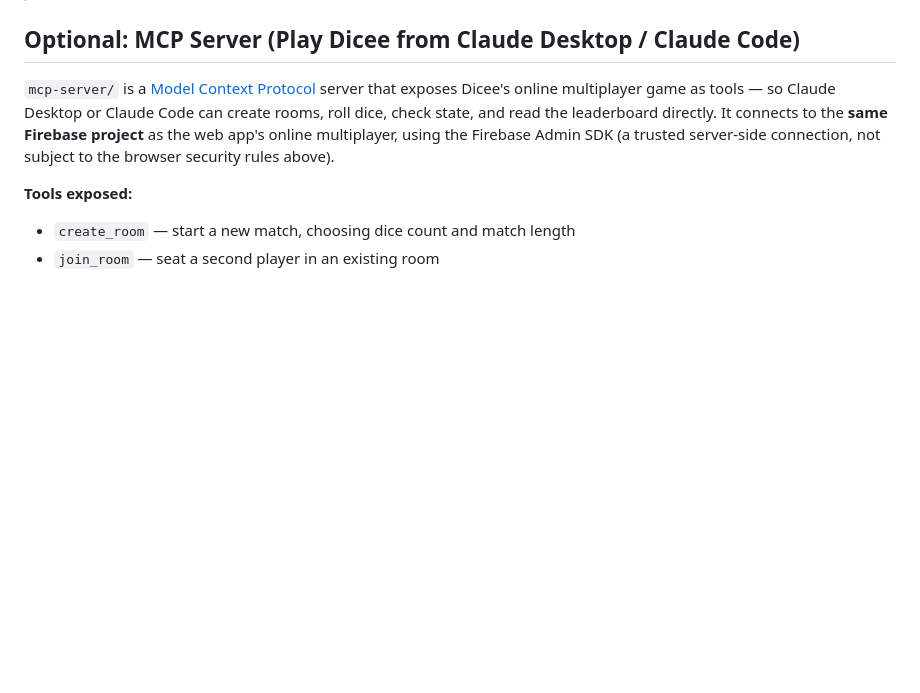
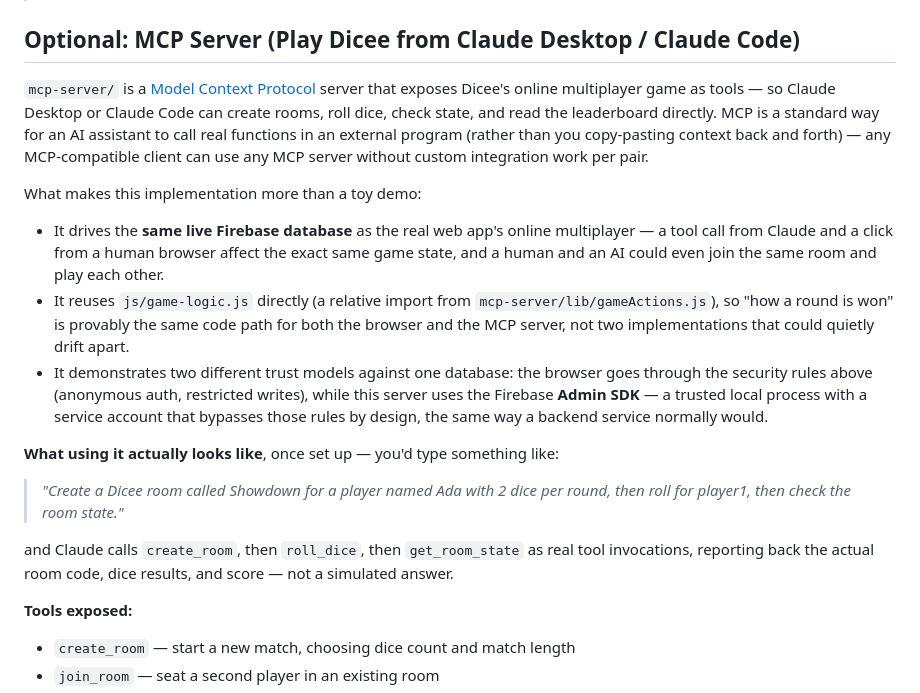
Before and after one commit to Jay-ARORA-5572/Dice-Game, a Markdown page: README.md, the part around the change. Drawn GitHub-style; blank space fills up the shorter version.

Commit message:
Expand MCP server README section: what MCP is, why this implementation is notable, and a concrete example interaction

```diff
--- a/README.md
+++ b/README.md
@@ -133,7 +133,18 @@ Until step 3 is done, clicking Create/Join Room shows a friendly reminder instea
 
 ## Optional: MCP Server (Play Dicee from Claude Desktop / Claude Code)
 
-`mcp-server/` is a [Model Context Protocol](https://modelcontextprotocol.io/) server that exposes Dicee's online multiplayer game as tools — so Claude Desktop or Claude Code can create rooms, roll dice, check state, and read the leaderboard directly. It connects to the **same Firebase project** as the web app's online multiplayer, using the Firebase Admin SDK (a trusted server-side connection, not subject to the browser security rules above).
+`mcp-server/` is a [Model Context Protocol](https://modelcontextprotocol.io/) server that exposes Dicee's online multiplayer game as tools — so Claude Desktop or Claude Code can create rooms, roll dice, check state, and read the leaderboard directly. MCP is a standard way for an AI assistant to call real functions in an external program (rather than you copy-pasting context back and forth) — any MCP-compatible client can use any MCP server without custom integration work per pair.
+
+What makes this implementation more than a toy demo:
+- It drives the **same live Firebase database** as the real web app's online multiplayer — a tool call from Claude and a click from a human browser affect the exact same game state, and a human and an AI could even join the same room and play each other.
+- It reuses `js/game-logic.js` directly (a relative import from `mcp-server/lib/gameActions.js`), so "how a round is won" is provably the same code path for both the browser and the MCP server, not two implementations that could quietly drift apart.
+- It demonstrates two different trust models against one database: the browser goes through the security rules above (anonymous auth, restricted writes), while this server uses the Firebase **Admin SDK** — a trusted local process with a service account that bypasses those rules by design, the same way a backend service normally would.
+
+**What using it actually looks like**, once set up — you'd type something like:
+
+> *"Create a Dicee room called Showdown for a player named Ada with 2 dice per round, then roll for player1, then check the room state."*
+
+and Claude calls `create_room`, then `roll_dice`, then `get_room_state` as real tool invocations, reporting back the actual room code, dice results, and score — not a simulated answer.
 
 **Tools exposed:**
 - `create_room` — start a new match, choosing dice count and match length
```
